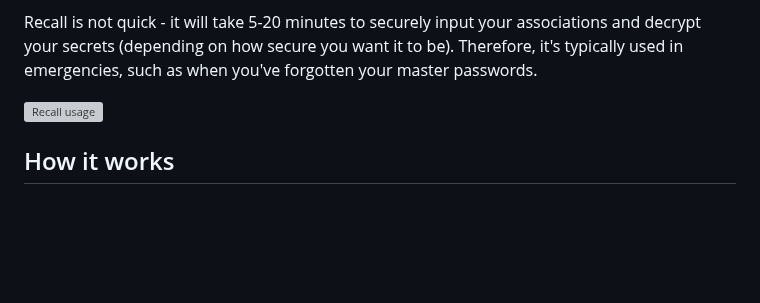
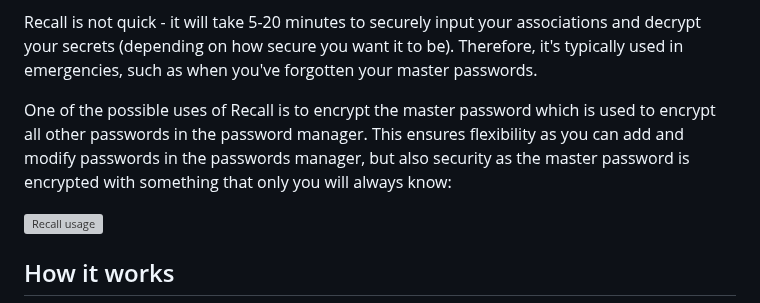
Before and after one commit to rualark/Recall, a Markdown page: README.md, the part around the change. Drawn GitHub-style; blank space fills up the shorter version; grey boxes are pictures that could not be loaded.

```diff
--- a/README.md
+++ b/README.md
@@ -21,6 +21,10 @@ while continuing to use traditional methods for daily access.
 Recall is not quick - it will take 5-20 minutes to securely input your associations
 and decrypt your secrets (depending on how secure you want it to be).
 Therefore, it's typically used in emergencies, such as when you've forgotten your master passwords.
+
+One of the possible uses of Recall is to encrypt the master password which is used to encrypt all other passwords
+in the password manager. This ensures flexibility as you can add and modify passwords in the passwords manager, but
+also security as the master password is encrypted with something that only you will always know:
 
 ![Recall usage](https://docs.google.com/drawings/d/1pVqhxQbIO4Niby2ipYO9HIyG3q6tSpu7igIi1SknvAE/pub?w=480&h=360)
 
```
